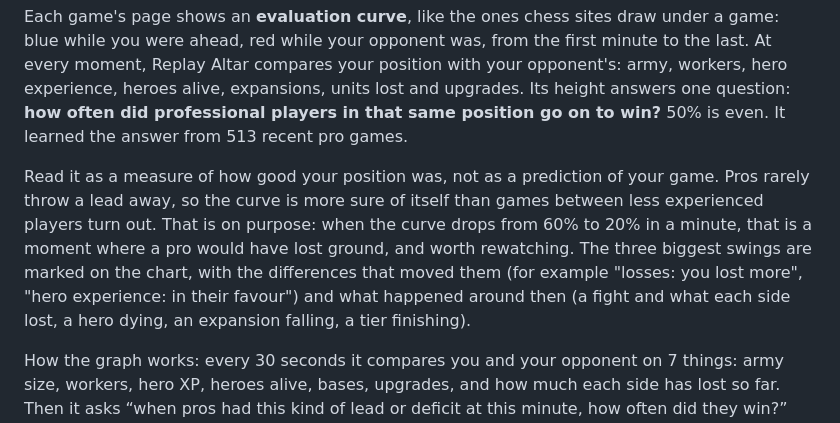
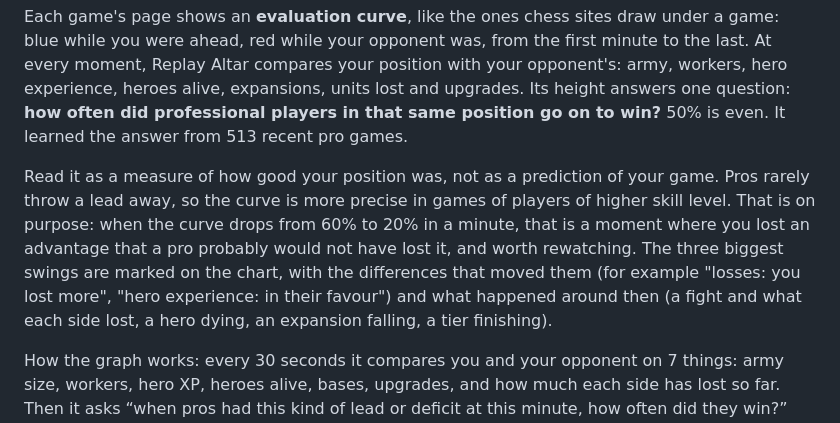
Before and after one commit to bubunuh/replay-altar, a Markdown page: README.md, the part around the change. Drawn GitHub-style.

Commit message:
Clarify evaluation curve explanation in README
Revised wording for clarity regarding evaluation curve and its implications in gameplay.

```diff
--- a/README.md
+++ b/README.md
@@ -57,7 +57,7 @@ Every rule, its source and its scores: [docs/RULES.md](docs/RULES.md). The miles
 
 Each game's page shows an **evaluation curve**, like the ones chess sites draw under a game: blue while you were ahead, red while your opponent was, from the first minute to the last. At every moment, Replay Altar compares your position with your opponent's: army, workers, hero experience, heroes alive, expansions, units lost and upgrades. Its height answers one question: **how often did professional players in that same position go on to win?** 50% is even. It learned the answer from 513 recent pro games.
 
-Read it as a measure of how good your position was, not as a prediction of your game. Pros rarely throw a lead away, so the curve is more sure of itself than games between less experienced players turn out. That is on purpose: when the curve drops from 60% to 20% in a minute, that is a moment where a pro would have lost ground, and worth rewatching. The three biggest swings are marked on the chart, with the differences that moved them (for example "losses: you lost more", "hero experience: in their favour") and what happened around then (a fight and what each side lost, a hero dying, an expansion falling, a tier finishing).
+Read it as a measure of how good your position was, not as a prediction of your game. Pros rarely throw a lead away, so the curve is more precise in games of players of higher skill level. That is on purpose: when the curve drops from 60% to 20% in a minute, that is a moment where you lost an advantage that a pro probably would not have lost it, and worth rewatching. The three biggest swings are marked on the chart, with the differences that moved them (for example "losses: you lost more", "hero experience: in their favour") and what happened around then (a fight and what each side lost, a hero dying, an expansion falling, a tier finishing).
 
 How the graph works: every 30 seconds it compares you and your opponent on 7 things: army size, workers, hero XP, heroes alive, bases, upgrades, and how much each side has lost so far. Then it asks “when pros had this kind of lead or deficit at this minute, how often did they win?” The model is a logistic regression (basically a weighted score turned into a percentage), where the weights change over the game, since a worker lead matters differently at minute 5 than at minute 20. I fit it on 513 pro games and then tested it, without touching it, on 2,998 tournament games from 2022-2026 it had never seen. It picks the eventual winner 63% of the time at 10 minutes and 69% at 20, and on unseen pro games its confidence is honest: when it says 70%, that side wins about 70% of the time. One thing to keep in mind: it shows how a pro would usually convert your position, so for regular ladder games it’ll look a bit overconfident. That’s on purpose, since a big drop means “a pro wouldn’t have lost this,” which is the point. Full write-up in docs/win-chance/report.pdf.
 
```
